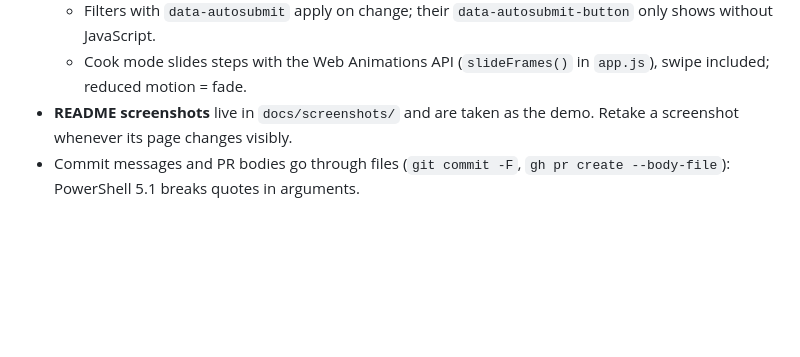
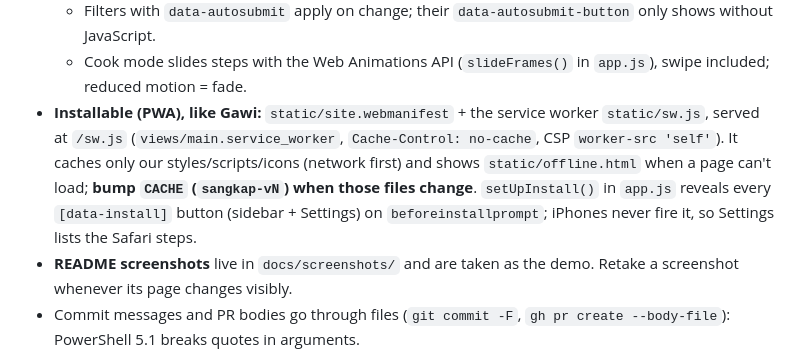
Before and after one commit to jcatibog014/recipe_organizer, a Markdown page: AGENTS.md, the part around the change. GitHub-like rendering; blank space fills up the shorter version.

```diff
--- a/AGENTS.md
+++ b/AGENTS.md
@@ -52,5 +52,6 @@ Python 3.13 is at `%LOCALAPPDATA%\Programs\Python\Python313\python.exe`. Use the
   - **Navigation is a sidebar** (like Gawi, `habit_tracker`): from 900px wide, `.sidebar` is a sticky 248px column with the logo, the menu (`.site-nav` items with line icons; the active one in mint) and, at the bottom, the username (+ a demo note), the light/dark switch and Log out. Under 900px it is a top bar with a ☰ button (`data-menu-button`, `setUpMenu()` in `app.js`; Escape closes it; without JS the menu stays open). On the login page (`welcome-layout`) the same panel is a wide candy welcome (big logo, "Kain na!", one line) and the login card sits beside it (on phones, under it); other logged-out pages (shared recipes) get a plain top bar (`no-sidebar`). Page layouts use **container queries** on `.page` (`container: page`), so the recipe page, the meal plan and the form rows react to the space beside the sidebar, not to the window.
   - Filters with `data-autosubmit` apply on change; their `data-autosubmit-button` only shows without JavaScript.
   - Cook mode slides steps with the Web Animations API (`slideFrames()` in `app.js`), swipe included; reduced motion = fade.
+- **Installable (PWA), like Gawi:** `static/site.webmanifest` + the service worker `static/sw.js`, served at `/sw.js` (`views/main.service_worker`, `Cache-Control: no-cache`, CSP `worker-src 'self'`). It caches only our styles/scripts/icons (network first) and shows `static/offline.html` when a page can't load; **bump `CACHE` (`sangkap-vN`) when those files change**. `setUpInstall()` in `app.js` reveals every `[data-install]` button (sidebar + Settings) on `beforeinstallprompt`; iPhones never fire it, so Settings lists the Safari steps.
 - **README screenshots** live in `docs/screenshots/` and are taken as the demo. Retake a screenshot whenever its page changes visibly.
 - Commit messages and PR bodies go through files (`git commit -F`, `gh pr create --body-file`): PowerShell 5.1 breaks quotes in arguments.
```
Also changed, not shown: README.md (+9 -0 lines), docs/PLAN.md (+1 -1 lines), docs/screenshots/cook-mode.png, docs/screenshots/login.png, docs/screenshots/settings.png, docs/screenshots/styleguide.png, 10 other files.
